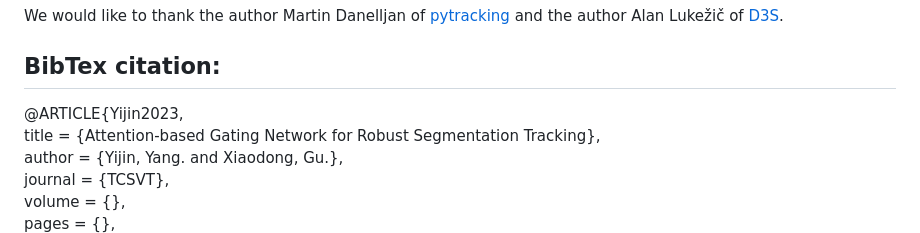
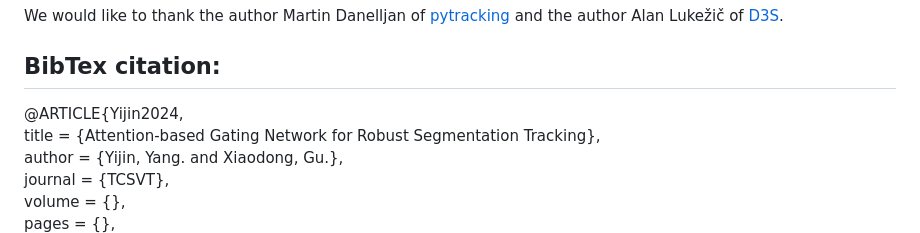
Before and after one commit to Yang428/AGST, a Markdown page: README.md, the part around the change. GitHub-like rendering.

```diff
--- a/README.md
+++ b/README.md
@@ -117,7 +117,7 @@ run additional 5 epochs
 We would like to thank the author Martin Danelljan of [pytracking](https://github.com/visionml/pytracking) and the author Alan Lukežič of [D3S](https://github.com/alanlukezic/d3s).
 
 ## <b>BibTex citation:</b></br>
-@ARTICLE{Yijin2023,<br>
+@ARTICLE{Yijin2024,<br>
 title = {Attention-based Gating Network for Robust Segmentation Tracking},<br>
 author = {Yijin, Yang. and Xiaodong, Gu.},<br>
 journal = {TCSVT},<br>
```
